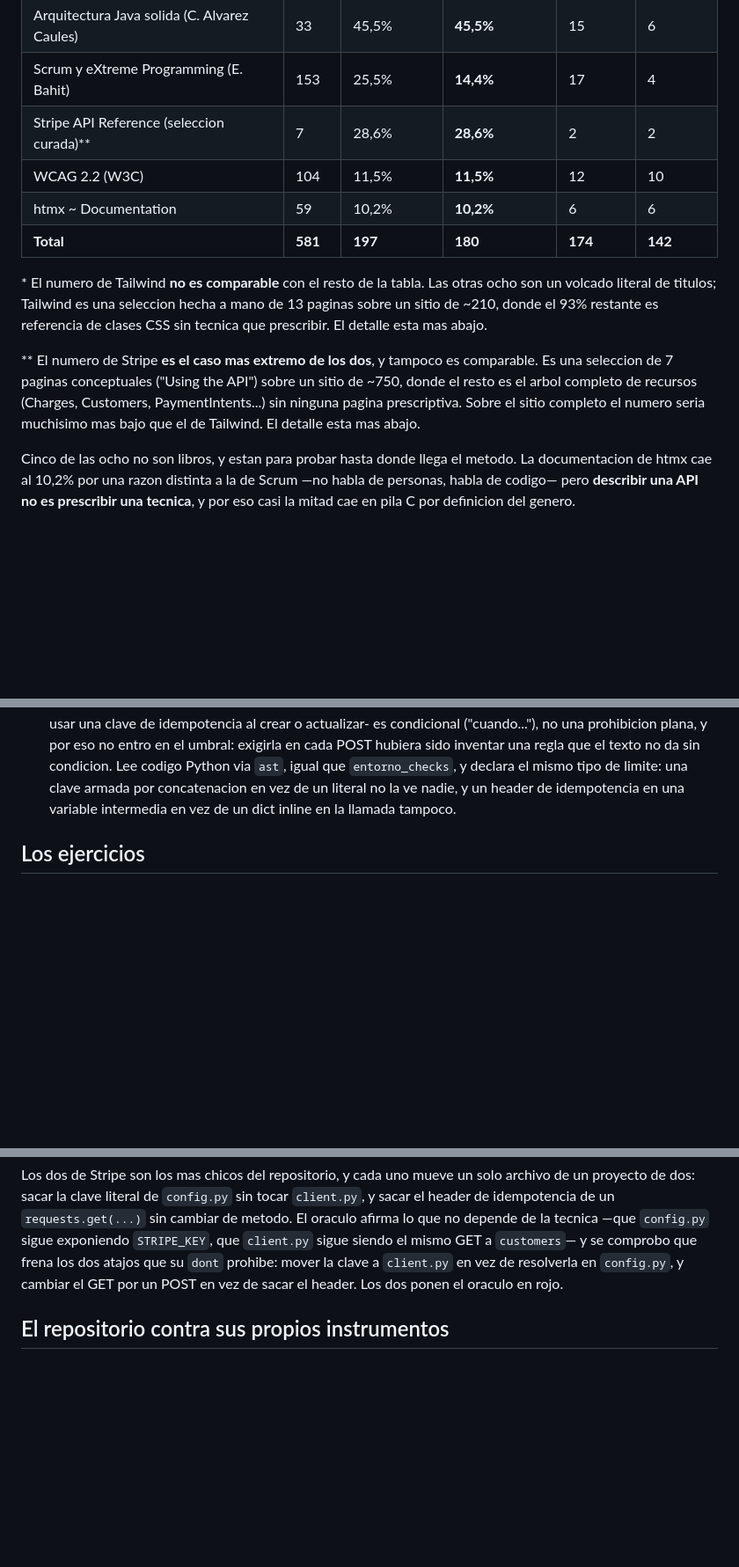
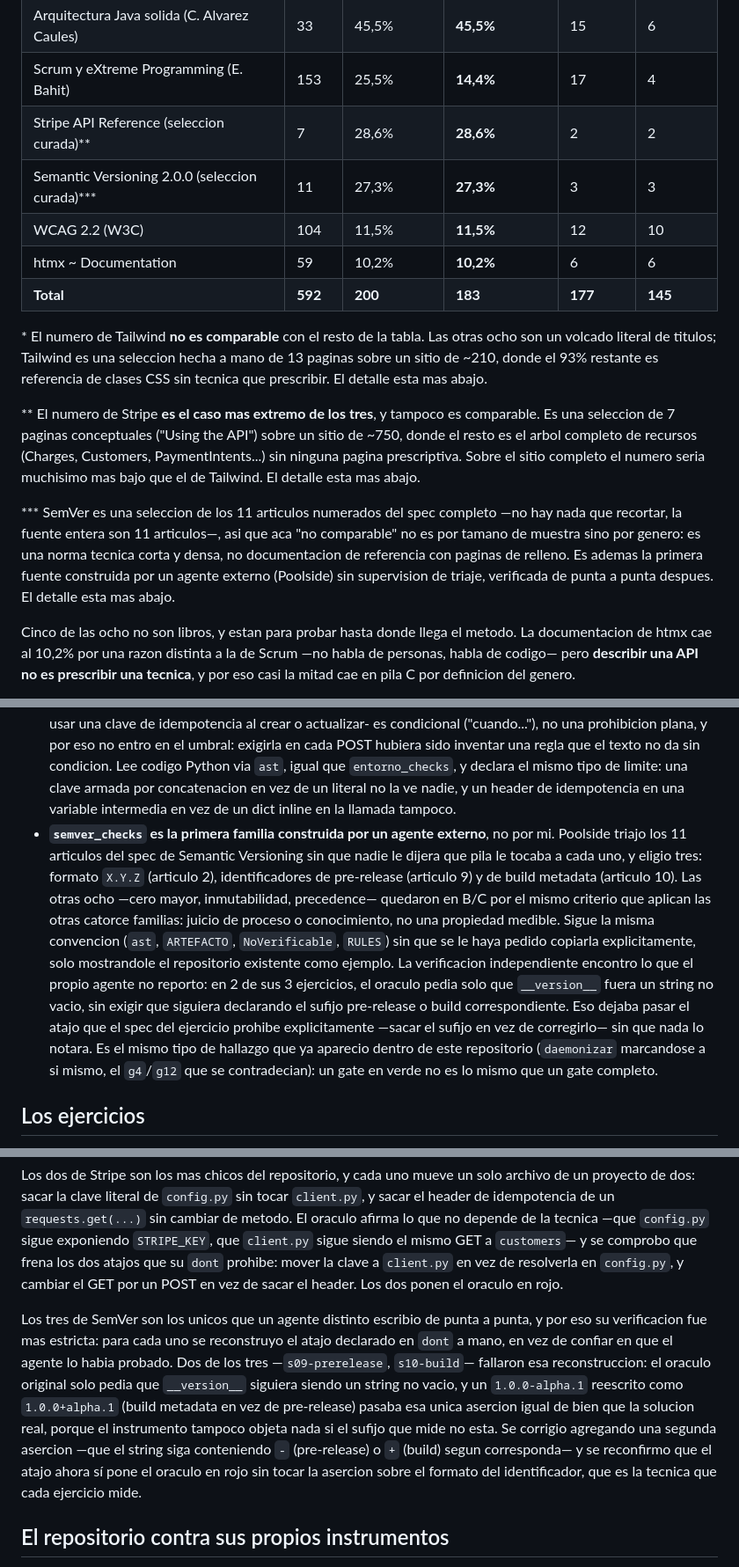
Before and after one commit to MauricioPerera/kdd-book, a Markdown page: README.md, 3 parts joined by grey strips. Shown at 88% size. Rendered like a GitHub page; blank space fills up the shorter version.

```diff
--- a/README.md
+++ b/README.md
@@ -30,20 +30,29 @@ familias. Los cuatro gates en verde: `validate_okf`, `validate_contracts`,
 | Arquitectura Java solida (C. Alvarez Caules) | 33 | 45,5% | **45,5%** | 15 | 6 |
 | Scrum y eXtreme Programming (E. Bahit) | 153 | 25,5% | **14,4%** | 17 | 4 |
 | Stripe API Reference (seleccion curada)\*\* | 7 | 28,6% | **28,6%** | 2 | 2 |
+| Semantic Versioning 2.0.0 (seleccion curada)\*\*\* | 11 | 27,3% | **27,3%** | 3 | 3 |
 | WCAG 2.2 (W3C) | 104 | 11,5% | **11,5%** | 12 | 10 |
 | htmx ~ Documentation | 59 | 10,2% | **10,2%** | 6 | 6 |
-| **Total** | **581** | **197** | **180** | **174** | **142** |
+| **Total** | **592** | **200** | **183** | **177** | **145** |
 
 \* El numero de Tailwind **no es comparable** con el resto de la tabla. Las
 otras ocho son un volcado literal de titulos; Tailwind es una seleccion hecha a
 mano de 13 paginas sobre un sitio de ~210, donde el 93% restante es referencia
 de clases CSS sin tecnica que prescribir. El detalle esta mas abajo.
 
-\*\* El numero de Stripe **es el caso mas extremo de los dos**, y tampoco es
+\*\* El numero de Stripe **es el caso mas extremo de los tres**, y tampoco es
 comparable. Es una seleccion de 7 paginas conceptuales ("Using the API") sobre
 un sitio de ~750, donde el resto es el arbol completo de recursos (Charges,
 Customers, PaymentIntents...) sin ninguna pagina prescriptiva. Sobre el sitio
 completo el numero seria muchisimo mas bajo que el de Tailwind. El detalle esta
+mas abajo.
+
+\*\*\* SemVer es una seleccion de los 11 articulos numerados del spec completo
+—no hay nada que recortar, la fuente entera son 11 articulos—, asi que aca "no
+comparable" no es por tamano de muestra sino por genero: es una norma tecnica
+corta y densa, no documentacion de referencia con paginas de relleno. Es
+ademas la primera fuente construida por un agente externo (Poolside) sin
+supervision de triaje, verificada de punta a punta despues. El detalle esta
 mas abajo.
 
 Cinco de las ocho no son libros, y estan para probar hasta donde llega el metodo.
@@ -713,6 +723,24 @@ Tres decisiones que conviene tener a la vista:
   de limite: una clave armada por concatenacion en vez de un literal no la ve
   nadie, y un header de idempotencia en una variable intermedia en vez de un
   dict inline en la llamada tampoco.
+- **`semver_checks` es la primera familia construida por un agente externo**,
+  no por mi. Poolside triajo los 11 articulos del spec de Semantic Versioning
+  sin que nadie le dijera que pila le tocaba a cada uno, y eligio tres:
+  formato `X.Y.Z` (articulo 2), identificadores de pre-release (articulo 9) y
+  de build metadata (articulo 10). Las otras ocho —cero mayor, inmutabilidad,
+  precedence— quedaron en B/C por el mismo criterio que aplican las otras
+  catorce familias: juicio de proceso o conocimiento, no una propiedad
+  medible. Sigue la misma convencion (`ast`, `ARTEFACTO`, `NoVerificable`,
+  `RULES`) sin que se le haya pedido copiarla explicitamente, solo mostrandole
+  el repositorio existente como ejemplo.
+  La verificacion independiente encontro lo que el propio agente no reporto:
+  en 2 de sus 3 ejercicios, el oraculo pedia solo que `__version__` fuera un
+  string no vacio, sin exigir que siguiera declarando el sufijo pre-release o
+  build correspondiente. Eso dejaba pasar el atajo que el spec del ejercicio
+  prohibe explicitamente —sacar el sufijo en vez de corregirlo— sin que nada
+  lo notara. Es el mismo tipo de hallazgo que ya aparecio dentro de este
+  repositorio (`daemonizar` marcandose a si mismo, el `g4`/`g12` que se
+  contradecian): un gate en verde no es lo mismo que un gate completo.
 
 ## Los ejercicios
 
@@ -849,6 +877,20 @@ prohibe: mover la clave a `client.py` en vez de resolverla en `config.py`, y
 cambiar el GET por un POST en vez de sacar el header. Los dos ponen el oraculo
 en rojo.
 
+Los tres de SemVer son los unicos que un agente distinto escribio de punta a
+punta, y por eso su verificacion fue mas estricta: para cada uno se
+reconstruyo el atajo declarado en `dont` a mano, en vez de confiar en que el
+agente lo habia probado. Dos de los tres —`s09-prerelease`, `s10-build`—
+fallaron esa reconstruccion: el oraculo original solo pedia que `__version__`
+siguiera siendo un string no vacio, y un `1.0.0-alpha.1` reescrito como
+`1.0.0+alpha.1` (build metadata en vez de pre-release) pasaba esa unica
+asercion igual de bien que la solucion real, porque el instrumento tampoco
+objeta nada si el sufijo que mide no esta. Se corrigio agregando una segunda
+asercion —que el string siga conteniendo `-` (pre-release) o `+` (build)
+segun corresponda— y se reconfirmo que el atajo ahora sí pone el oraculo en
+rojo sin tocar la asercion sobre el formato del identificador, que es la
+tecnica que cada ejercicio mide.
+
 ## El repositorio contra sus propios instrumentos
 
 Corriendo `checks` y `pep8_checks` sobre este mismo codigo aparecieron nueve
```
Also changed, not shown: other parts of README.md (+20 -19 lines).
